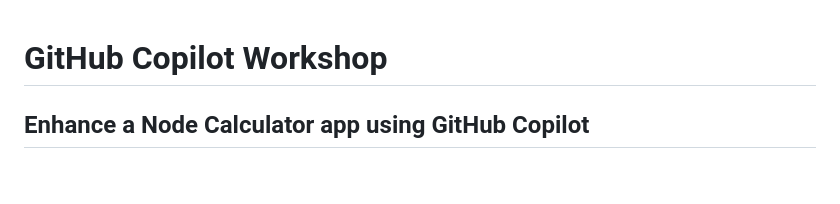
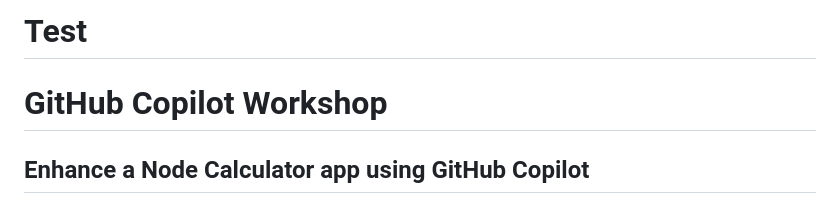
Before and after one commit to octodemo/node-calculator-v11-sk, a Markdown page: README.md, the part around the change. GitHub-like rendering; blank space fills up the shorter version.

Commit message:
test mta

```diff
--- a/README.md
+++ b/README.md
@@ -1,3 +1,5 @@
+# Test
+
 # GitHub Copilot Workshop
 
 ## Enhance a Node Calculator app using GitHub Copilot
```
